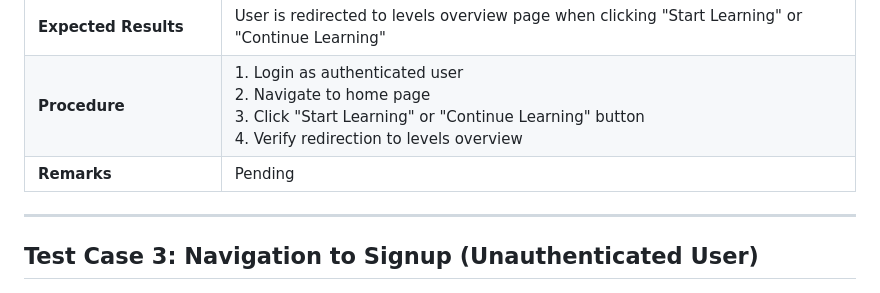
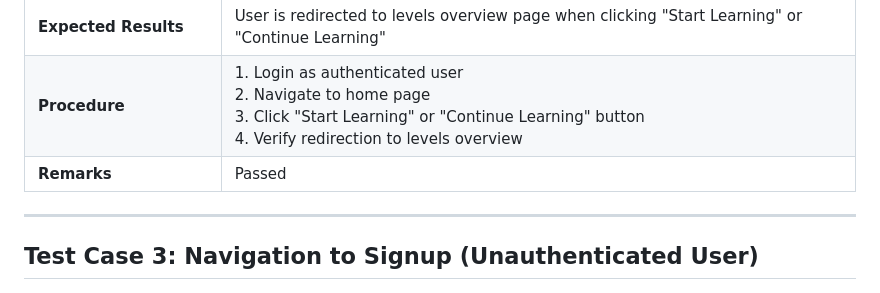
Before and after one commit to MACantara/CyberQuest, a Markdown page: docs/system-test-plans/STP-001-home-page.md, the part around the change. GitHub-like rendering.

Commit message:
Mark STP-001-02 as passed

```diff
--- a/docs/system-test-plans/STP-001-home-page.md
+++ b/docs/system-test-plans/STP-001-home-page.md
@@ -20,7 +20,7 @@
 | **Description / Scenario** | Verify authenticated user can navigate to levels overview from home page |
 | **Expected Results** | User is redirected to levels overview page when clicking "Start Learning" or "Continue Learning" |
 | **Procedure** | 1. Login as authenticated user <br> 2. Navigate to home page <br> 3. Click "Start Learning" or "Continue Learning" button <br> 4. Verify redirection to levels overview |
-| **Remarks** | Pending |
+| **Remarks** | Passed |
 
 ---
 
```
